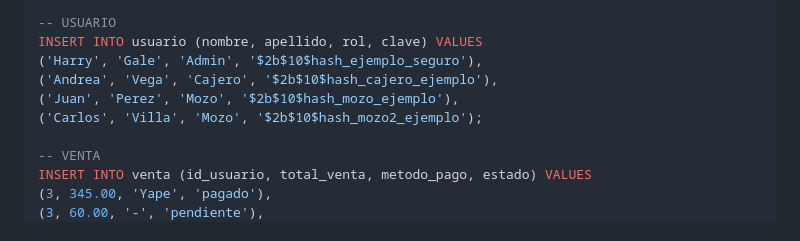
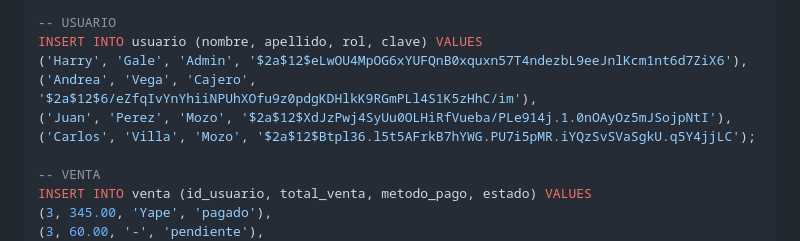
Before and after one commit to Adrianix73/Recepciones-y-eventos-Gale, a Markdown page: README.md, the part around the change. Rendered like a GitHub page.

Commit message:
Claves actualizadas a hash
Se actualizaron las claves de texto plano a las hasheadas con BCrypt

```diff
--- a/README.md
+++ b/README.md
@@ -230,10 +230,10 @@ INSERT INTO producto (id_categoria, nombre_producto, precio_actual, descripcion)
 
 -- USUARIO
 INSERT INTO usuario (nombre, apellido, rol, clave) VALUES
-('Harry', 'Gale', 'Admin', '$2b$10$hash_ejemplo_seguro'),
-('Andrea', 'Vega', 'Cajero', '$2b$10$hash_cajero_ejemplo'),
-('Juan', 'Perez', 'Mozo', '$2b$10$hash_mozo_ejemplo'),
-('Carlos', 'Villa', 'Mozo', '$2b$10$hash_mozo2_ejemplo');
+('Harry', 'Gale', 'Admin', '$2a$12$eLwOU4MpOG6xYUFQnB0xquxn57T4ndezbL9eeJnlKcm1nt6d7ZiX6'),
+('Andrea', 'Vega', 'Cajero', '$2a$12$6/eZfqIvYnYhiiNPUhXOfu9z0pdgKDHlkK9RGmPLl4S1K5zHhC/im'),
+('Juan', 'Perez', 'Mozo', '$2a$12$XdJzPwj4SyUu0OLHiRfVueba/PLe914j.1.0nOAyOz5mJSojpNtI'),
+('Carlos', 'Villa', 'Mozo', '$2a$12$Btpl36.l5t5AFrkB7hYWG.PU7i5pMR.iYQzSvSVaSgkU.q5Y4jjLC');
 
 -- VENTA
 INSERT INTO venta (id_usuario, total_venta, metodo_pago, estado) VALUES
```
